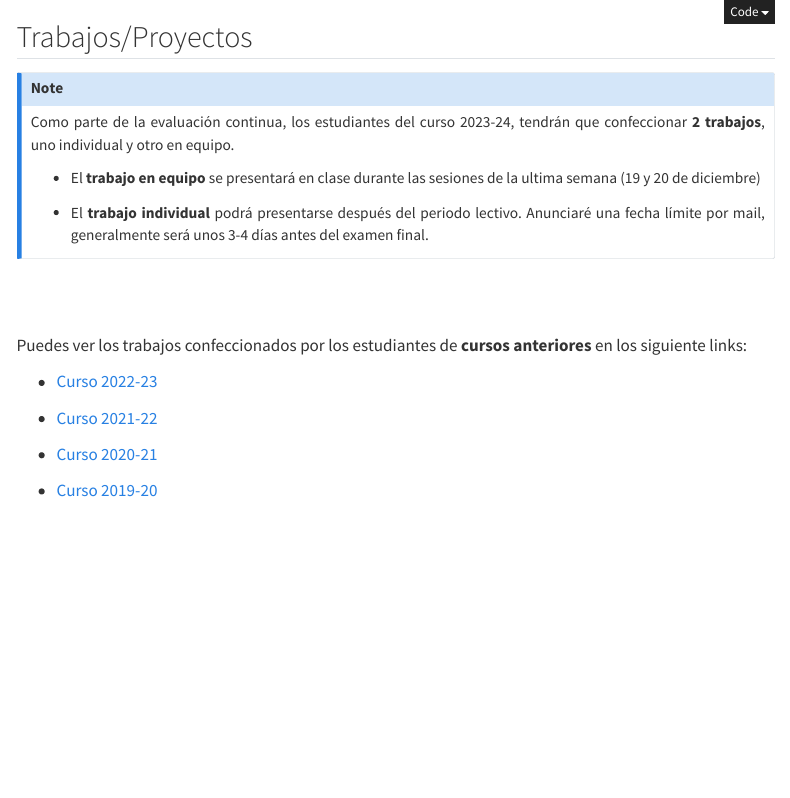
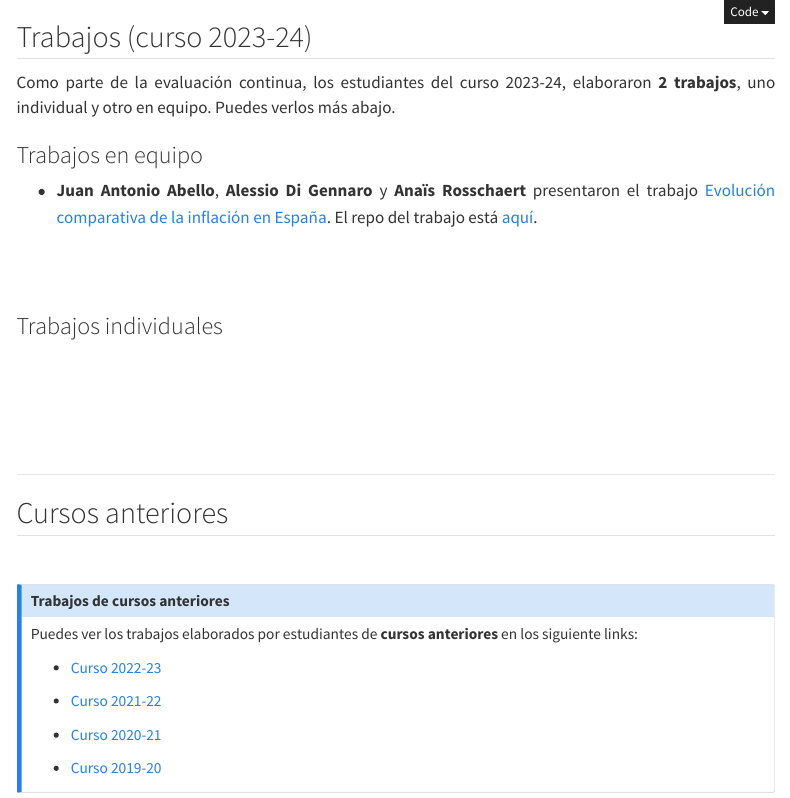
Before and after one commit to perezp44/intro-ds-23-24-web, a Quarto document (05-trabajos-estudiantes.qmd): the page in a window 1100 px wide, from its top. Rendered offline with R 4.5, knitr and Pandoc in place of Quarto, with nearby package versions; menus at the side of the page are left out.

Commit message:
todo a Github

```diff
--- a/05-trabajos-estudiantes.qmd
+++ b/05-trabajos-estudiantes.qmd
@@ -7,23 +7,39 @@ toc-title-document: "Indice de contenidos 44"
 
 ---
 
-## Trabajos/Proyectos
+## Trabajos (curso 2023-24)
 
-::: {.callout-note appearance="minimal" icon="false"}
 
-Como parte de la evaluación continua, los estudiantes del curso 2023-24, tendrán que confeccionar **2 trabajos**, uno individual y otro en equipo.
+Como parte de la evaluación continua, los estudiantes del curso 2023-24, elaboraron **2 trabajos**, uno individual y otro en equipo. Puedes verlos más abajo.
 
-- El **trabajo en equipo** se presentará en clase durante las sesiones de la ultima semana (19 y 20 de diciembre)
 
-- El **trabajo individual** podrá presentarse después del periodo lectivo. Anunciaré una fecha límite por mail, generalmente será unos 3-4 días antes del examen final.
+### Trabajos en equipo
 
-:::
+-   **Juan Antonio Abello**, **Alessio Di Gennaro** y **Anaïs Rosschaert** presentaron el trabajo [ Evolución comparativa de la inflación en España
+](https://aanais02.github.io/trabajo_BigData_equipo/my_trabajo_BigData.html){target="_blank"}. El repo del trabajo está [aquí](https://github.com/aanais02/trabajo_BigData_equipo){target="_blank"}.
+
 
 <br><br>
 
 
-Puedes ver los trabajos confeccionados por los estudiantes de **cursos anteriores** en los siguiente links:
 
+### Trabajos individuales
+
+
+
+<br><br><br><br>
+
+-----------------------------------
+
+## Cursos anteriores
+
+<br>
+
+::: {.callout-note collapse="false" appearance="default" icon="false"}
+#### Trabajos de cursos anteriores
+
+
+Puedes ver los trabajos elaborados por estudiantes de **cursos anteriores** en los siguiente links:
 
    - [Curso 2022-23](./mas-cosas/07-trabajos_2022-23.html){target="_blank"}
 
```
Also changed, not shown: docs/search.json, 05-trabajos-estudiantes.qmd (2 more changed lines), 2 other files.
